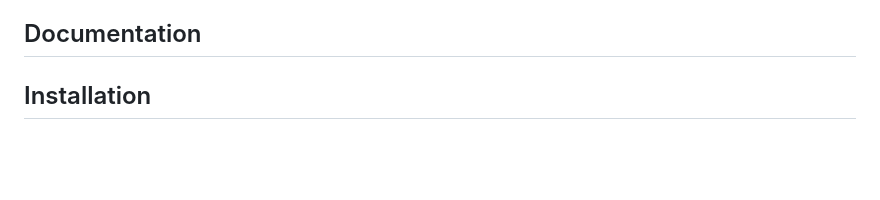
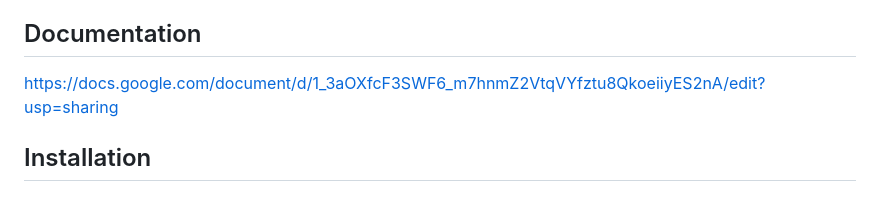
Before and after one commit to Shreyas12324/AthliTech-ST-AIOT-Craft-Project, a Markdown page: README.md, the part around the change. Drawn GitHub-style; blank space fills up the shorter version.

```diff
--- a/README.md
+++ b/README.md
@@ -33,6 +33,7 @@ This project consists of a collection of interactive sensor-based visualizers de
 - **Data Processing**: NumPy (for numerical computations)
 
 ## Documentation
+ https://docs.google.com/document/d/1_3aOXfcF3SWF6_m7hnmZ2VtqVYfztu8QkoeiiyES2nA/edit?usp=sharing
 
 ## Installation
 
```
